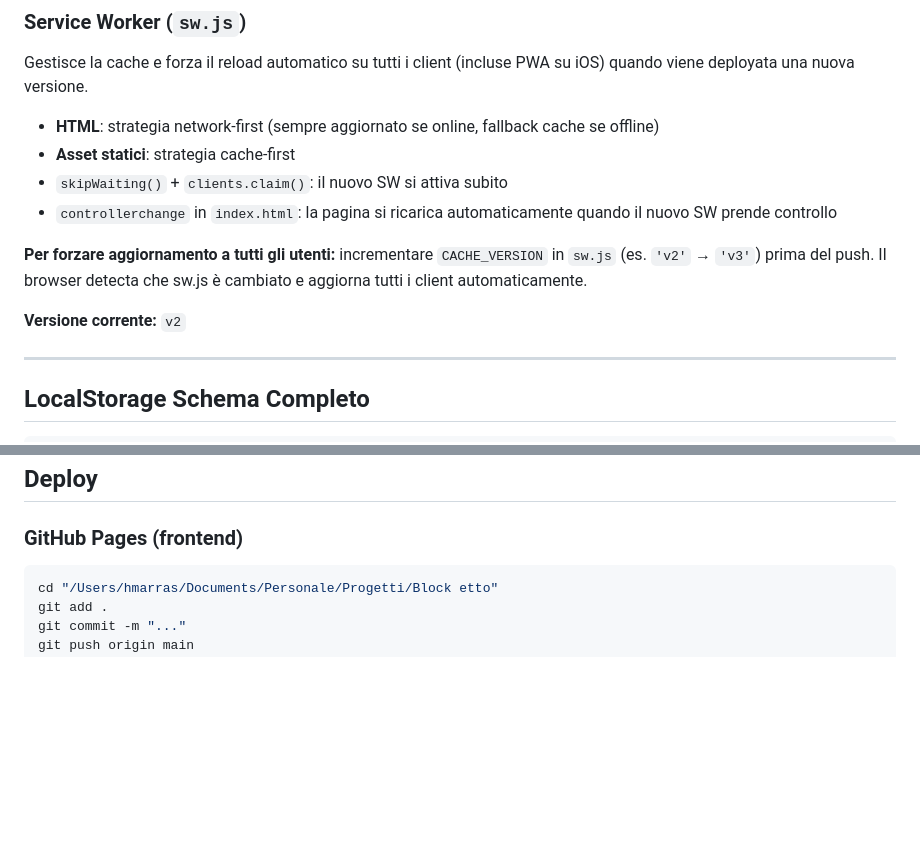
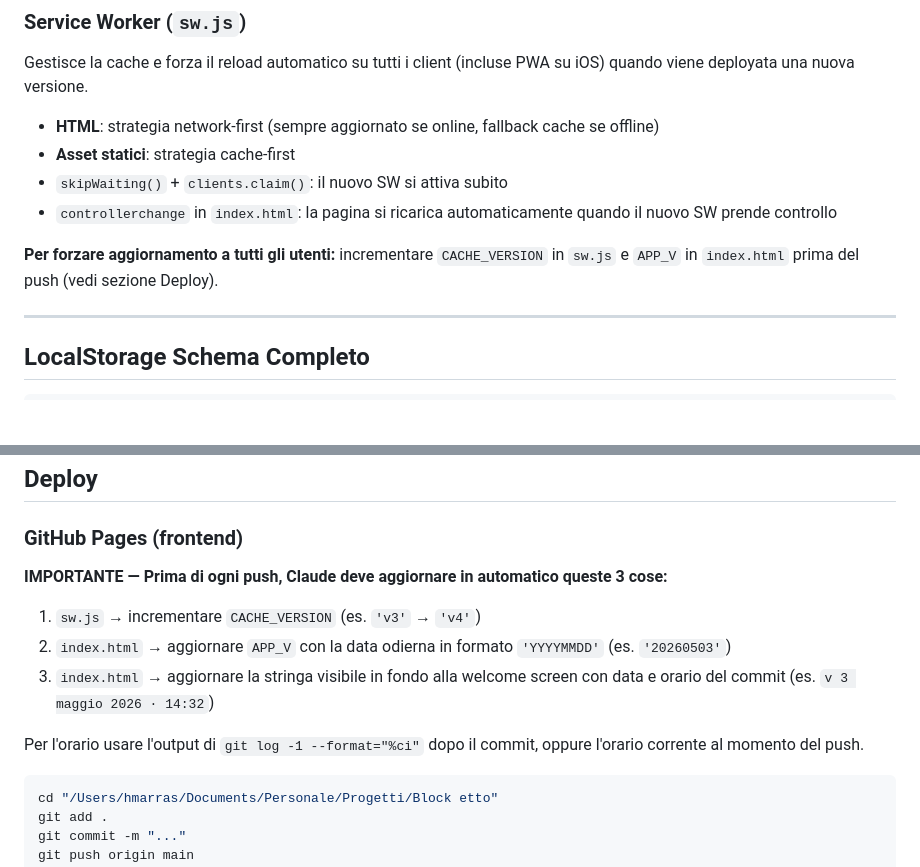
Before and after one commit to hmarras/block-etto-, a Markdown page: CLAUDE.md, 2 parts joined by grey strips. GitHub-like rendering; blank space fills up the shorter version.

Commit message:
CLAUDE.md: istruzioni deploy automatico versione/data/orario

````diff
--- a/CLAUDE.md
+++ b/CLAUDE.md
@@ -187,9 +187,7 @@ Gestisce la cache e forza il reload automatico su tutti i client (incluse PWA su
 - `skipWaiting()` + `clients.claim()`: il nuovo SW si attiva subito
 - `controllerchange` in `index.html`: la pagina si ricarica automaticamente quando il nuovo SW prende controllo
 
-**Per forzare aggiornamento a tutti gli utenti:** incrementare `CACHE_VERSION` in `sw.js` (es. `'v2'` → `'v3'`) prima del push. Il browser detecta che sw.js è cambiato e aggiorna tutti i client automaticamente.
-
-**Versione corrente:** `v2`
+**Per forzare aggiornamento a tutti gli utenti:** incrementare `CACHE_VERSION` in `sw.js` e `APP_V` in `index.html` prima del push (vedi sezione Deploy).
 
 ---
 
@@ -249,6 +247,15 @@ Ogni tema ha colori blocchi complementari allo sfondo. Salvato in localStorage.
 ## Deploy
 
 ### GitHub Pages (frontend)
+
+**IMPORTANTE — Prima di ogni push, Claude deve aggiornare in automatico queste 3 cose:**
+
+1. `sw.js` → incrementare `CACHE_VERSION` (es. `'v3'` → `'v4'`)
+2. `index.html` → aggiornare `APP_V` con la data odierna in formato `'YYYYMMDD'` (es. `'20260503'`)
+3. `index.html` → aggiornare la stringa visibile in fondo alla welcome screen con data e orario del commit (es. `v 3 maggio 2026 · 14:32`)
+
+Per l'orario usare l'output di `git log -1 --format="%ci"` dopo il commit, oppure l'orario corrente al momento del push.
+
 ```bash
 cd "/Users/hmarras/Documents/Personale/Progetti/Block etto"
 git add .
````
